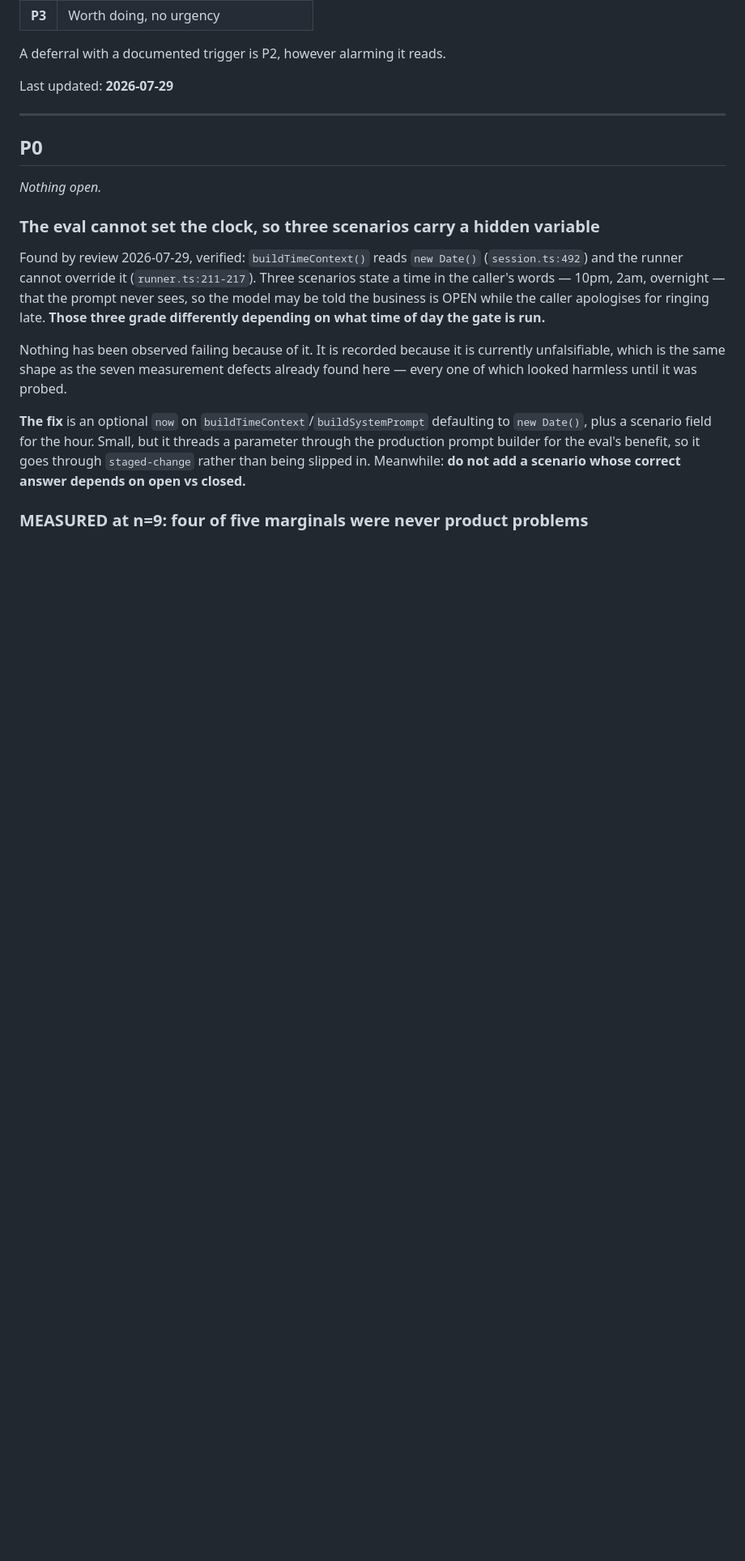
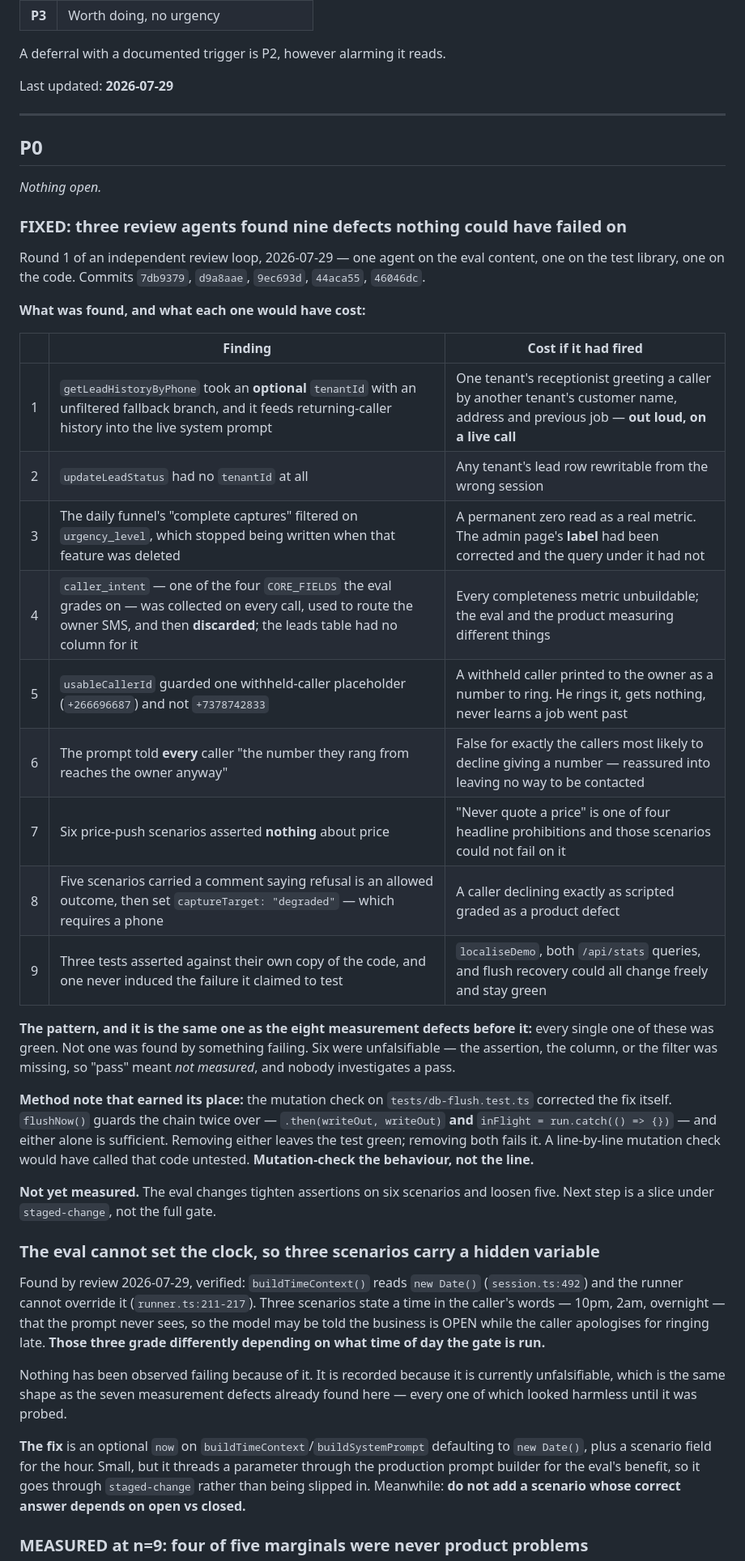
Before and after one commit to hahaszd/pickupai, a Markdown page: BACKLOG.md, the part around the change. Shown at 81% size. GitHub-like rendering; blank space fills up the shorter version.

Commit message:
docs(backlog): record round 1 of the independent review loop
Nine defects across the eval, the tests and the code, every one of them green
before it was found and six of them unfalsifiable. Records what each would have
cost, and the method note the mutation check produced: the flush chain is
guarded redundantly, so mutating a single line would have called it untested.

Co-Authored-By: Claude Opus 5 <noreply@anthropic.com>

```diff
--- a/BACKLOG.md
+++ b/BACKLOG.md
@@ -27,6 +27,41 @@ Last updated: **2026-07-29**
 ## P0
 
 *Nothing open.*
+
+### FIXED: three review agents found nine defects nothing could have failed on
+Round 1 of an independent review loop, 2026-07-29 — one agent on the eval
+content, one on the test library, one on the code. Commits `7db9379`,
+`d9a8aae`, `9ec693d`, `44aca55`, `46046dc`.
+
+**What was found, and what each one would have cost:**
+
+| | Finding | Cost if it had fired |
+|---|---|---|
+| 1 | `getLeadHistoryByPhone` took an **optional** `tenantId` with an unfiltered fallback branch, and it feeds returning-caller history into the live system prompt | One tenant's receptionist greeting a caller by another tenant's customer name, address and previous job — **out loud, on a live call** |
+| 2 | `updateLeadStatus` had no `tenantId` at all | Any tenant's lead row rewritable from the wrong session |
+| 3 | The daily funnel's "complete captures" filtered on `urgency_level`, which stopped being written when that feature was deleted | A permanent zero read as a real metric. The admin page's **label** had been corrected and the query under it had not |
+| 4 | `caller_intent` — one of the four `CORE_FIELDS` the eval grades on — was collected on every call, used to route the owner SMS, and then **discarded**; the leads table had no column for it | Every completeness metric unbuildable; the eval and the product measuring different things |
+| 5 | `usableCallerId` guarded one withheld-caller placeholder (`+266696687`) and not `+7378742833` | A withheld caller printed to the owner as a number to ring. He rings it, gets nothing, never learns a job went past |
+| 6 | The prompt told **every** caller "the number they rang from reaches the owner anyway" | False for exactly the callers most likely to decline giving a number — reassured into leaving no way to be contacted |
+| 7 | Six price-push scenarios asserted **nothing** about price | "Never quote a price" is one of four headline prohibitions and those scenarios could not fail on it |
+| 8 | Five scenarios carried a comment saying refusal is an allowed outcome, then set `captureTarget: "degraded"` — which requires a phone | A caller declining exactly as scripted graded as a product defect |
+| 9 | Three tests asserted against their own copy of the code, and one never induced the failure it claimed to test | `localiseDemo`, both `/api/stats` queries, and flush recovery could all change freely and stay green |
+
+**The pattern, and it is the same one as the eight measurement defects before
+it:** every single one of these was green. Not one was found by something
+failing. Six were unfalsifiable — the assertion, the column, or the filter was
+missing, so "pass" meant *not measured*, and nobody investigates a pass.
+
+**Method note that earned its place:** the mutation check on
+`tests/db-flush.test.ts` corrected the fix itself. `flushNow()` guards the chain
+twice over — `.then(writeOut, writeOut)` **and** `inFlight = run.catch(() => {})`
+— and either alone is sufficient. Removing either leaves the test green;
+removing both fails it. A line-by-line mutation check would have called that
+code untested. **Mutation-check the behaviour, not the line.**
+
+**Not yet measured.** The eval changes tighten assertions on six scenarios and
+loosen five. Next step is a slice under `staged-change`, not the full gate.
+
 
 ### The eval cannot set the clock, so three scenarios carry a hidden variable
 Found by review 2026-07-29, verified: `buildTimeContext()` reads `new Date()`
```
